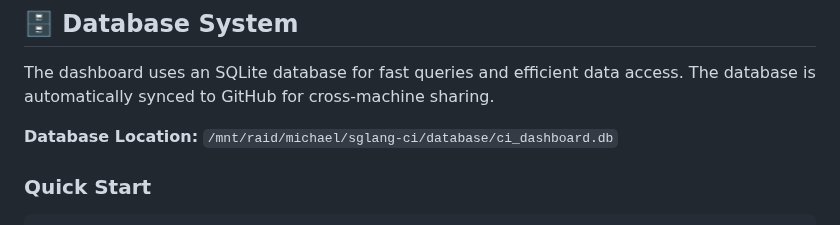
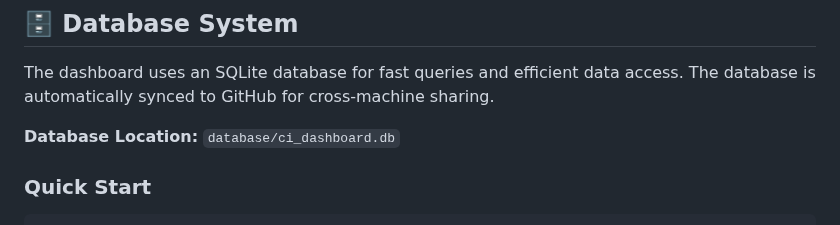
Before and after one commit to michael-amd/sglang-ci, a Markdown page: README.md, the part around the change. Rendered like a GitHub page.

```diff
--- a/README.md
+++ b/README.md
@@ -117,7 +117,7 @@ Powerful database interface for querying and analyzing CI data:
 
 The dashboard uses an SQLite database for fast queries and efficient data access. The database is automatically synced to GitHub for cross-machine sharing.
 
-**Database Location:** `/mnt/raid/michael/sglang-ci/database/ci_dashboard.db`
+**Database Location:** `database/ci_dashboard.db`
 
 ### Quick Start
 
```
Also changed, not shown: dashboard/README.md (+6 -6 lines).
